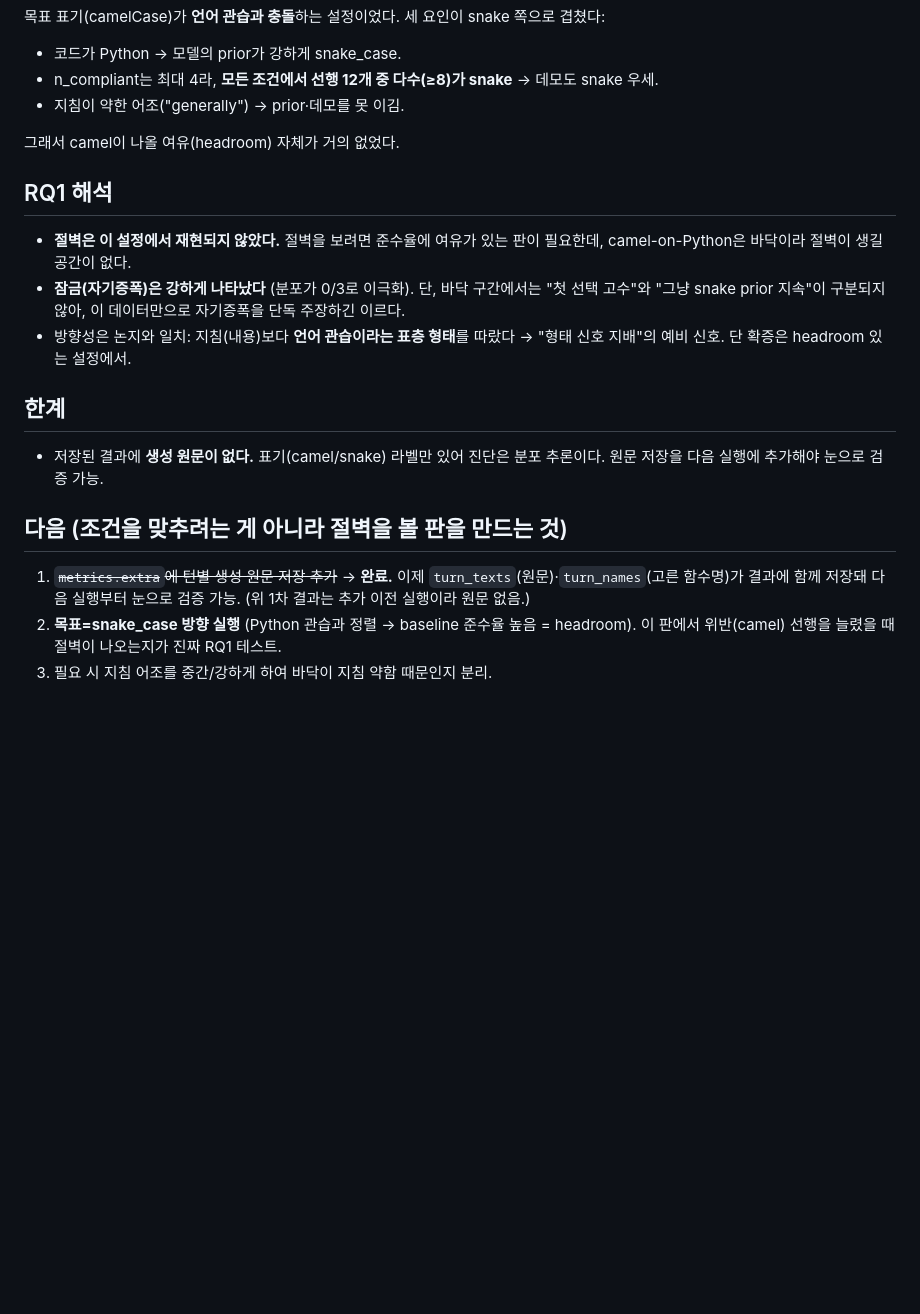
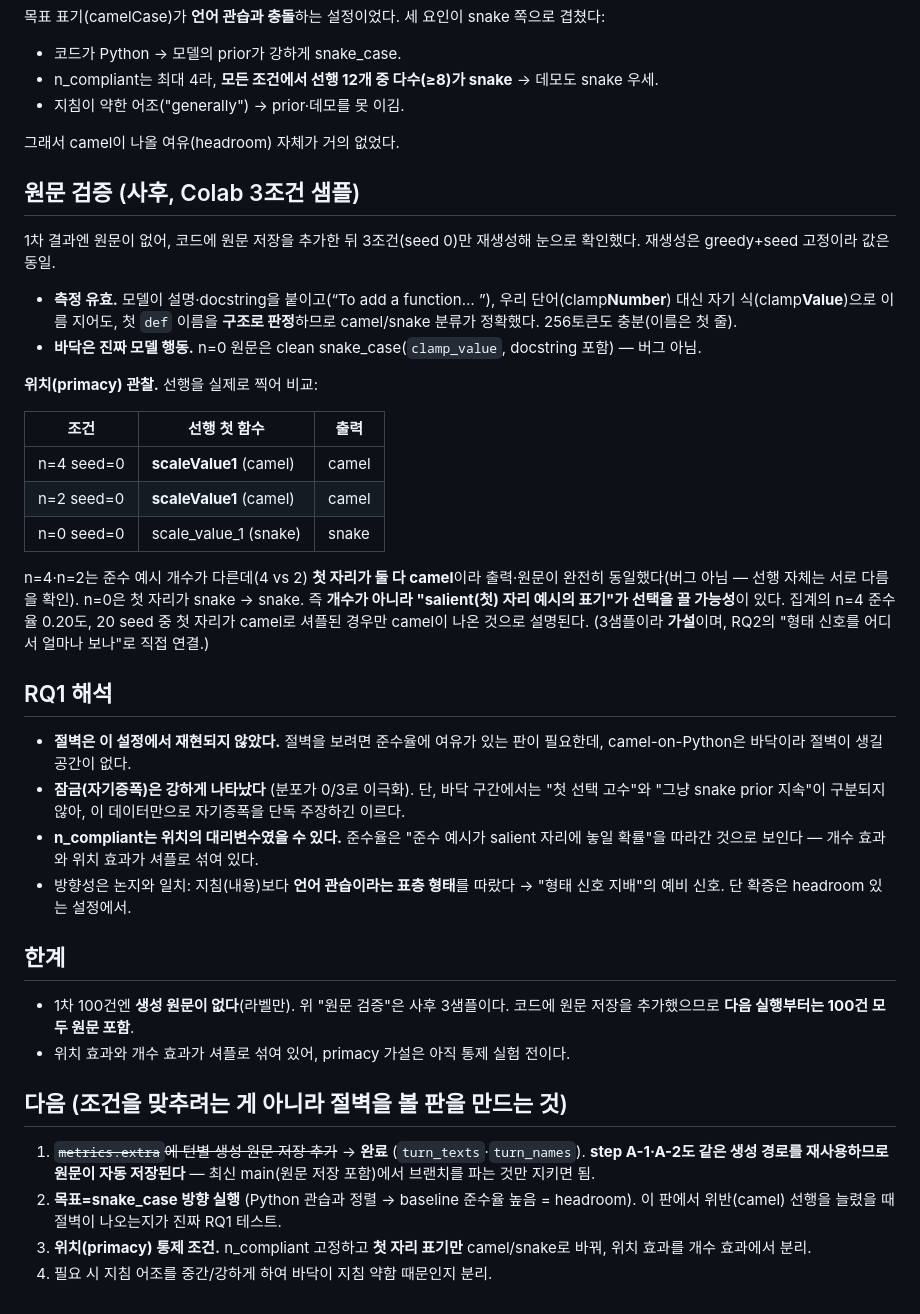
Before and after one commit to deanjs/HCLT_2026, a Markdown page: docs/stepA_results.md, the part around the change. Drawn GitHub-style; blank space fills up the shorter version.

Commit message:
stepA: 결과 md에 원문 검증(primacy)·A-1/A-2 원문 자동저장 반영
- 원문 검증 절 추가: 측정 유효(설명·docstring·다른 이름에도 첫 def 구조 판정),
  바닥은 진짜 모델 행동, 위치(primacy) 관찰(첫 자리 표기가 출력을 끄는 가설)
- RQ1 해석에 "n_compliant는 위치의 대리변수일 수 있음" 추가
- 다음: A-1/A-2 원문 자동저장(같은 생성 경로) 명시, 위치 통제 조건 추가

Co-Authored-By: Claude Opus 4.8 <noreply@anthropic.com>
Claude-Session: https://claude.ai/code/session_01S1u9gG7UGHwMFjq1B3s5Fd

```diff
--- a/docs/stepA_results.md
+++ b/docs/stepA_results.md
@@ -38,18 +38,38 @@
 
 그래서 camel이 나올 여유(headroom) 자체가 거의 없었다.
 
+## 원문 검증 (사후, Colab 3조건 샘플)
+
+1차 결과엔 원문이 없어, 코드에 원문 저장을 추가한 뒤 3조건(seed 0)만 재생성해 눈으로 확인했다. 재생성은 greedy+seed 고정이라 값은 동일.
+
+- **측정 유효.** 모델이 설명·docstring을 붙이고(“To add a function… ”), 우리 단어(clamp**Number**) 대신 자기 식(clamp**Value**)으로 이름 지어도, 첫 `def` 이름을 **구조로 판정**하므로 camel/snake 분류가 정확했다. 256토큰도 충분(이름은 첫 줄).
+- **바닥은 진짜 모델 행동.** n=0 원문은 clean snake_case(`clamp_value`, docstring 포함) — 버그 아님.
+
+**위치(primacy) 관찰.** 선행을 실제로 찍어 비교:
+
+| 조건 | 선행 첫 함수 | 출력 |
+|---|---|---|
+| n=4 seed=0 | **scaleValue1** (camel) | camel |
+| n=2 seed=0 | **scaleValue1** (camel) | camel |
+| n=0 seed=0 | scale_value_1 (snake) | snake |
+
+n=4·n=2는 준수 예시 개수가 다른데(4 vs 2) **첫 자리가 둘 다 camel**이라 출력·원문이 완전히 동일했다(버그 아님 — 선행 자체는 서로 다름을 확인). n=0은 첫 자리가 snake → snake. 즉 **개수가 아니라 "salient(첫) 자리 예시의 표기"가 선택을 끌 가능성**이 있다. 집계의 n=4 준수율 0.20도, 20 seed 중 첫 자리가 camel로 셔플된 경우만 camel이 나온 것으로 설명된다. (3샘플이라 **가설**이며, RQ2의 "형태 신호를 어디서 얼마나 보나"로 직접 연결.)
+
 ## RQ1 해석
 
 - **절벽은 이 설정에서 재현되지 않았다.** 절벽을 보려면 준수율에 여유가 있는 판이 필요한데, camel-on-Python은 바닥이라 절벽이 생길 공간이 없다.
 - **잠금(자기증폭)은 강하게 나타났다** (분포가 0/3로 이극화). 단, 바닥 구간에서는 "첫 선택 고수"와 "그냥 snake prior 지속"이 구분되지 않아, 이 데이터만으로 자기증폭을 단독 주장하긴 이르다.
+- **n_compliant는 위치의 대리변수였을 수 있다.** 준수율은 "준수 예시가 salient 자리에 놓일 확률"을 따라간 것으로 보인다 — 개수 효과와 위치 효과가 셔플로 섞여 있다.
 - 방향성은 논지와 일치: 지침(내용)보다 **언어 관습이라는 표층 형태**를 따랐다 → "형태 신호 지배"의 예비 신호. 단 확증은 headroom 있는 설정에서.
 
 ## 한계
 
-- 저장된 결과에 **생성 원문이 없다.** 표기(camel/snake) 라벨만 있어 진단은 분포 추론이다. 원문 저장을 다음 실행에 추가해야 눈으로 검증 가능.
+- 1차 100건엔 **생성 원문이 없다**(라벨만). 위 "원문 검증"은 사후 3샘플이다. 코드에 원문 저장을 추가했으므로 **다음 실행부터는 100건 모두 원문 포함**.
+- 위치 효과와 개수 효과가 셔플로 섞여 있어, primacy 가설은 아직 통제 실험 전이다.
 
 ## 다음 (조건을 맞추려는 게 아니라 절벽을 볼 판을 만드는 것)
 
-1. ~~`metrics.extra`에 턴별 생성 원문 저장 추가~~ → **완료.** 이제 `turn_texts`(원문)·`turn_names`(고른 함수명)가 결과에 함께 저장돼 다음 실행부터 눈으로 검증 가능. (위 1차 결과는 추가 이전 실행이라 원문 없음.)
+1. ~~`metrics.extra`에 턴별 생성 원문 저장 추가~~ → **완료** (`turn_texts`·`turn_names`). **step A-1·A-2도 같은 생성 경로를 재사용하므로 원문이 자동 저장된다** — 최신 main(원문 저장 포함)에서 브랜치를 파는 것만 지키면 됨.
 2. **목표=snake_case 방향 실행** (Python 관습과 정렬 → baseline 준수율 높음 = headroom). 이 판에서 위반(camel) 선행을 늘렸을 때 절벽이 나오는지가 진짜 RQ1 테스트.
-3. 필요 시 지침 어조를 중간/강하게 하여 바닥이 지침 약함 때문인지 분리.
+3. **위치(primacy) 통제 조건.** n_compliant 고정하고 **첫 자리 표기만** camel/snake로 바꿔, 위치 효과를 개수 효과에서 분리.
+4. 필요 시 지침 어조를 중간/강하게 하여 바닥이 지침 약함 때문인지 분리.
```
